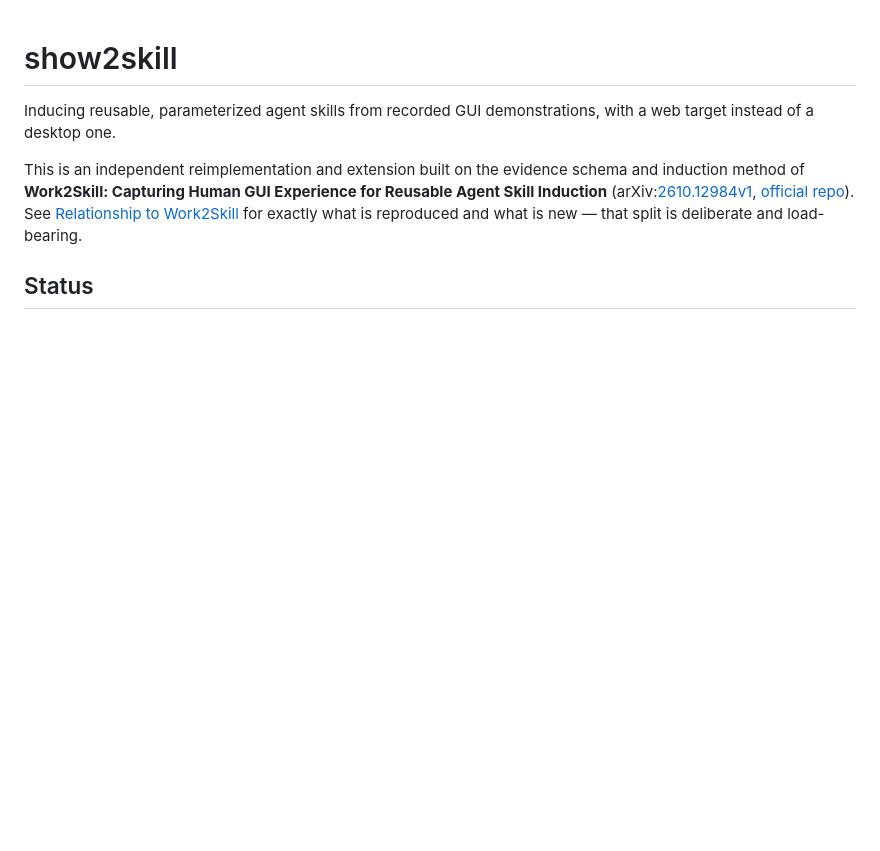
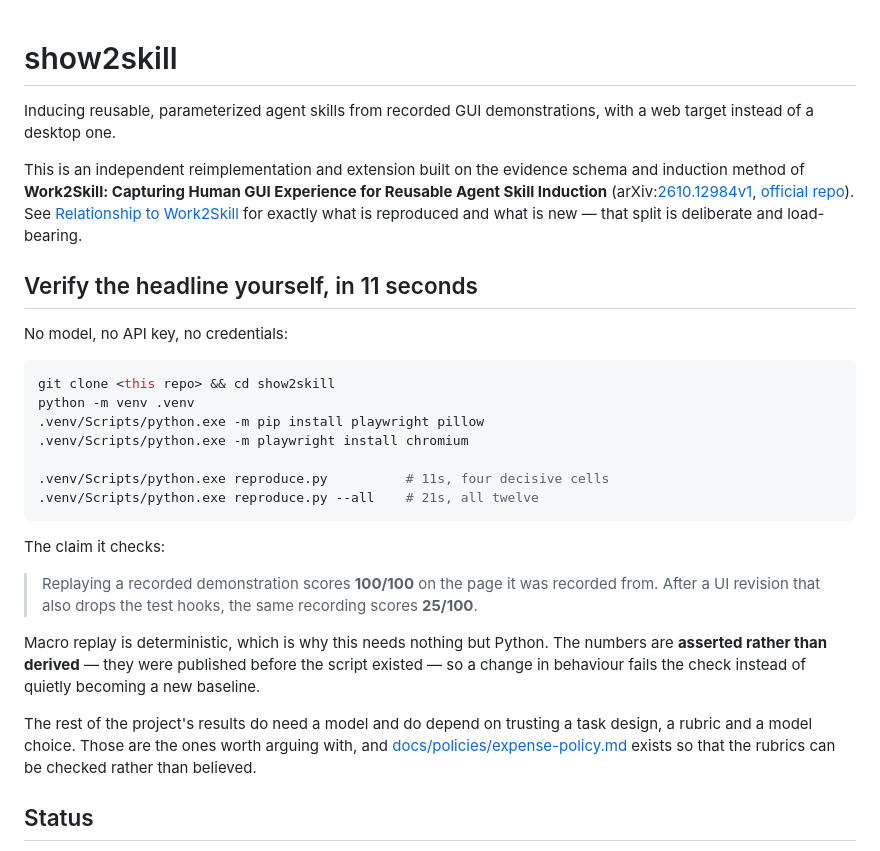
Before and after one commit to hccccc01333/skillproof, a Markdown page: README.md, the part around the change. Rendered like a GitHub page; blank space fills up the shorter version.

Commit message:
README: lead with the 11-second verification and the policy document

````diff
--- a/README.md
+++ b/README.md
@@ -9,6 +9,36 @@ Reusable Agent Skill Induction** (arXiv:[2610.12984v1](https://arxiv.org/abs/261
 [official repo](https://github.com/china-qijizhifeng/Work2Skill)). See
 [Relationship to Work2Skill](#relationship-to-work2skill) for exactly what is
 reproduced and what is new — that split is deliberate and load-bearing.
+
+## Verify the headline yourself, in 11 seconds
+
+No model, no API key, no credentials:
+
+```bash
+git clone <this repo> && cd show2skill
+python -m venv .venv
+.venv/Scripts/python.exe -m pip install playwright pillow
+.venv/Scripts/python.exe -m playwright install chromium
+
+.venv/Scripts/python.exe reproduce.py          # 11s, four decisive cells
+.venv/Scripts/python.exe reproduce.py --all    # 21s, all twelve
+```
+
+The claim it checks:
+
+> Replaying a recorded demonstration scores **100/100** on the page it was
+> recorded from. After a UI revision that also drops the test hooks, the same
+> recording scores **25/100**.
+
+Macro replay is deterministic, which is why this needs nothing but Python. The
+numbers are **asserted rather than derived** — they were published before the
+script existed — so a change in behaviour fails the check instead of quietly
+becoming a new baseline.
+
+The rest of the project's results do need a model and do depend on trusting a
+task design, a rubric and a model choice. Those are the ones worth arguing with,
+and [docs/policies/expense-policy.md](docs/policies/expense-policy.md) exists so
+that the rubrics can be checked rather than believed.
 
 ## Status
 
````
